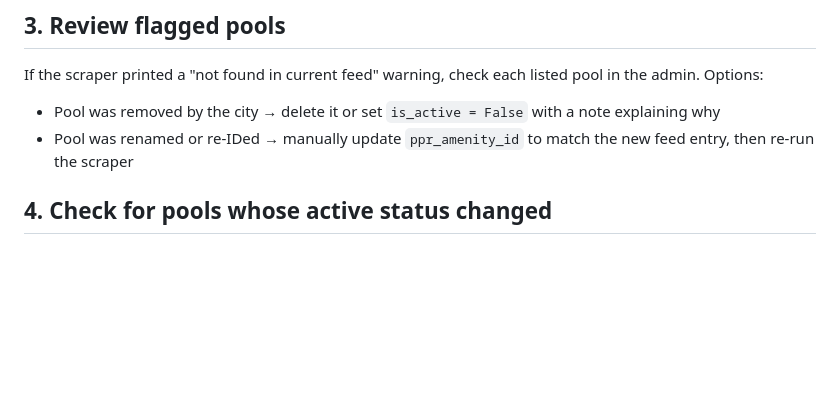
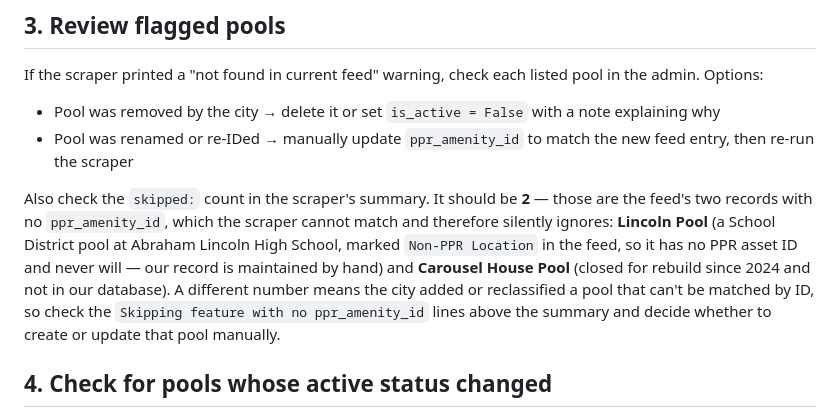
Before and after one commit to rosenbergj/phillypools, a Markdown page: season-setup.md, the part around the change. Drawn GitHub-style; blank space fills up the shorter version.

Commit message:
Say what the scraper's skipped count should be
scrape_pools already prints a line for each feed record it can't match, but a
line among seventy is something you skim, not something you check. Naming the
expected number turns it into a number that can be wrong.

It should be 2, and neither is a defect: Lincoln Pool is the School District's
pool at Abraham Lincoln High School, marked Non-PPR Location in the feed, so it
carries no PPR asset ID and never will — our record is maintained by hand.
Carousel House has been closed for rebuild since 2024 and isn't in our database
at all. Both are invisible to matching in either direction, so a third would be
a pool the city added or reclassified that nobody would otherwise notice.

Co-Authored-By: Claude Opus 5 <noreply@anthropic.com>

```diff
--- a/season-setup.md
+++ b/season-setup.md
@@ -72,6 +72,8 @@ If the scraper printed a "not found in current feed" warning, check each listed
 - Pool was removed by the city → delete it or set `is_active = False` with a note explaining why
 - Pool was renamed or re-IDed → manually update `ppr_amenity_id` to match the new feed entry, then re-run the scraper
 
+Also check the `skipped:` count in the scraper's summary. It should be **2** — those are the feed's two records with no `ppr_amenity_id`, which the scraper cannot match and therefore silently ignores: **Lincoln Pool** (a School District pool at Abraham Lincoln High School, marked `Non-PPR Location` in the feed, so it has no PPR asset ID and never will — our record is maintained by hand) and **Carousel House Pool** (closed for rebuild since 2024 and not in our database). A different number means the city added or reclassified a pool that can't be matched by ID, so check the `Skipping feature with no ppr_amenity_id` lines above the summary and decide whether to create or update that pool manually.
+
 ## 4. Check for pools whose active status changed
 
 The scraper updates `is_active` automatically from the city's data, but it's worth a quick scan in the admin (`/admin/pools/pool/`) for anything that looks wrong — a pool that was active last year but is now marked inactive (or vice versa) is worth a second look before the season starts.
```
